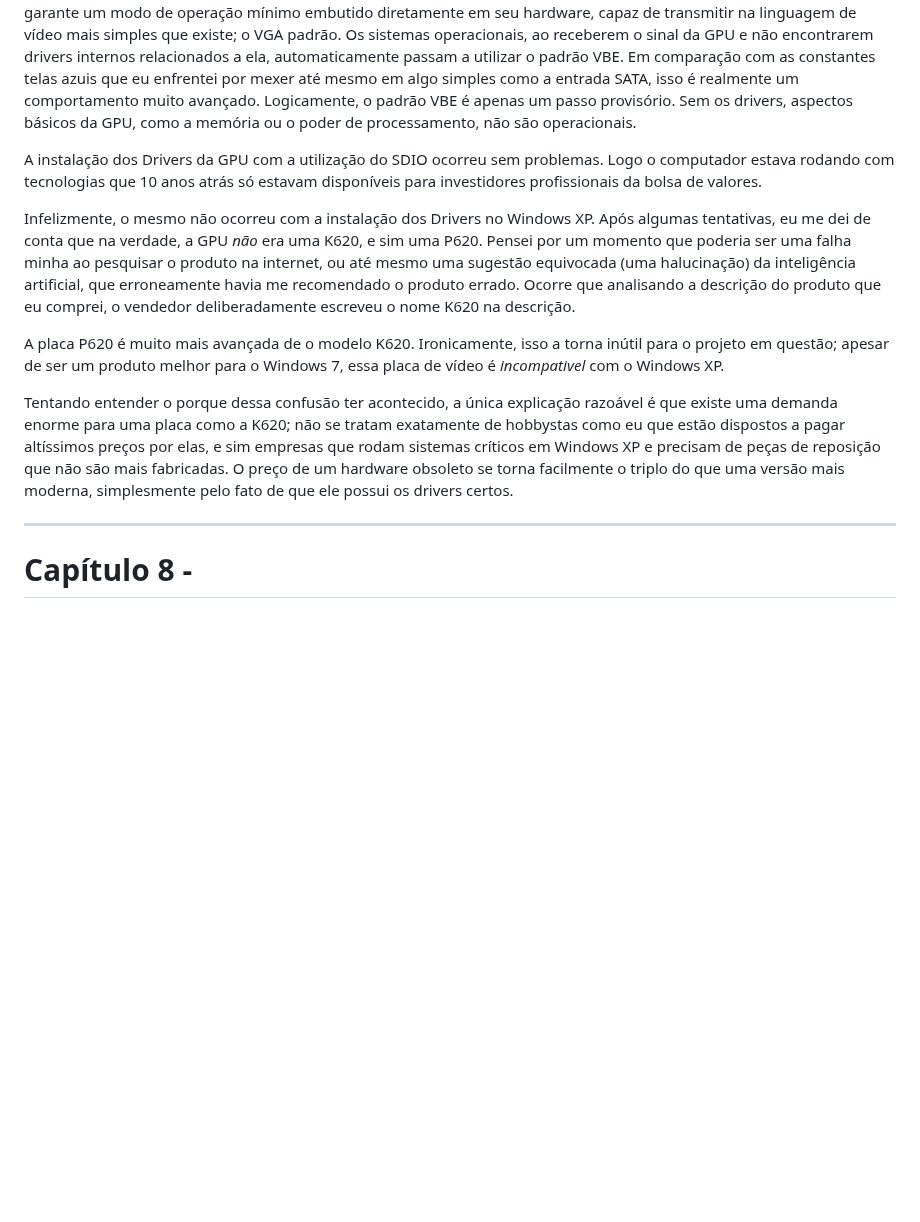
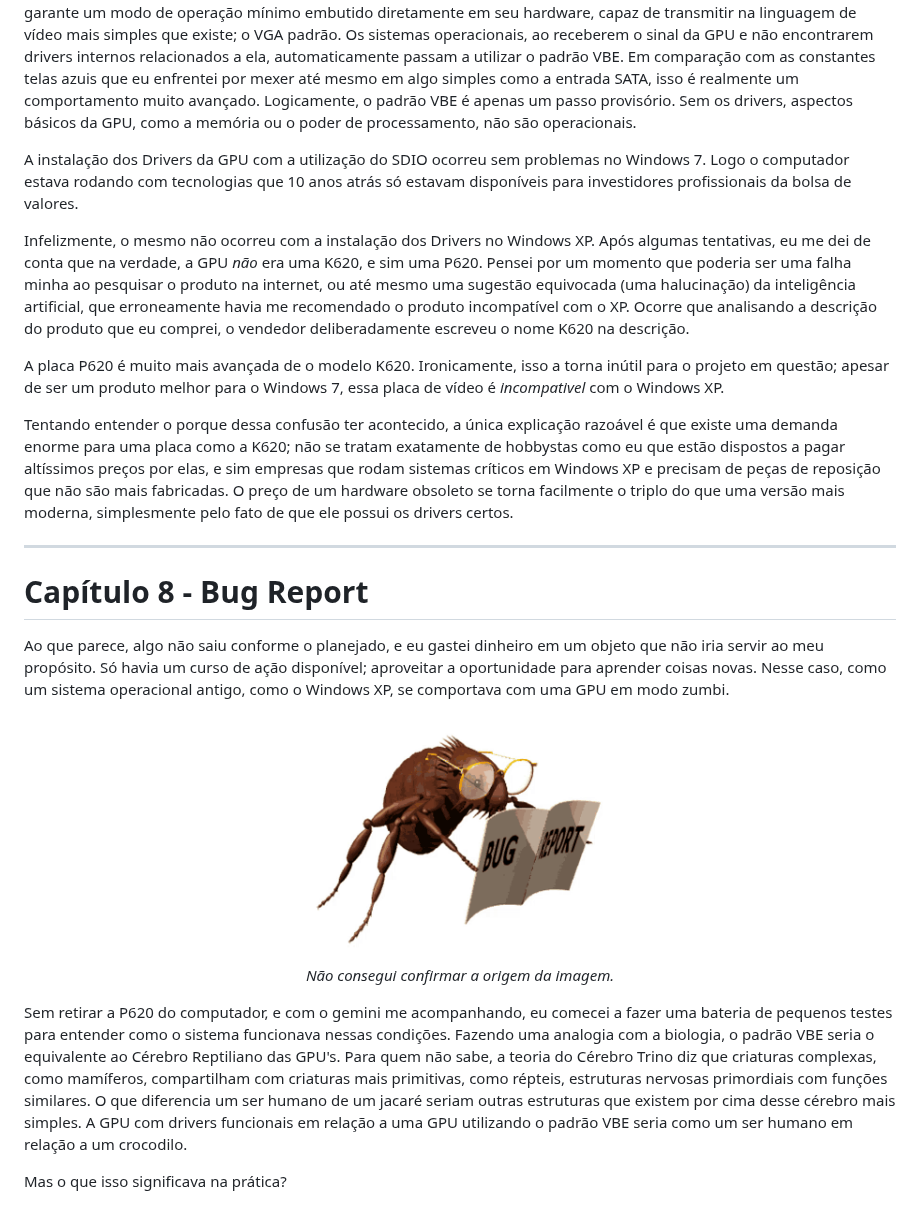
Before and after one commit to Henrique-Araujo91/Estudos, a Markdown page: Serial Experiments X/Optiplex 990/README.md, the part around the change. Drawn GitHub-style; blank space fills up the shorter version.

Commit message:
19/04/26

```diff
--- a/Serial Experiments X/Optiplex 990/README.md
+++ b/Serial Experiments X/Optiplex 990/README.md
@@ -246,9 +246,9 @@ A promessa feita pelo Gemini, era de que a placa Quadro K620 seria o apogeu da e
 
 Grandes promessas e grandes custos. A instalação da K620 física da placa de vídeo ocorreu sem problemas, e incrivelmente, em ambos os casos, Windows XP e Windows 7, o sistema ligou sem sequer precisar dos drivers da GPU. Isso ocorre por que todas as placas de vídeo do planeta seguem, desde os anos 90, o padrão VESA BIOS Extensions (VBE), que garante um modo de operação mínimo embutido diretamente em seu hardware, capaz de transmitir na linguagem de vídeo mais simples que existe; o VGA padrão. Os sistemas operacionais, ao receberem o sinal da GPU e não encontrarem drivers internos relacionados a ela, automaticamente passam a utilizar o padrão VBE. Em comparação com as constantes telas azuis que eu enfrentei por mexer até mesmo em algo simples como a entrada SATA, isso é realmente um comportamento muito avançado. Logicamente, o padrão VBE é apenas um passo provisório. Sem os drivers, aspectos básicos da GPU, como a memória ou o poder de processamento, não são operacionais.
 
-A instalação dos Drivers da GPU com a utilização do SDIO ocorreu sem problemas. Logo o computador estava rodando com tecnologias que 10 anos atrás só estavam disponíveis para investidores profissionais da bolsa de valores.
+A instalação dos Drivers da GPU com a utilização do SDIO ocorreu sem problemas no Windows 7. Logo o computador estava rodando com tecnologias que 10 anos atrás só estavam disponíveis para investidores profissionais da bolsa de valores.
 
-Infelizmente, o mesmo não ocorreu com a instalação dos Drivers no Windows XP. Após algumas tentativas, eu me dei de conta que na verdade, a GPU *não* era uma K620, e sim uma P620. Pensei por um momento que poderia ser uma falha minha ao pesquisar o produto na internet, ou até mesmo uma sugestão equivocada (uma halucinação) da inteligência artificial, que erroneamente havia me recomendado o produto errado. Ocorre que analisando a descrição do produto que eu comprei, o vendedor deliberadamente escreveu o nome K620 na descrição.
+Infelizmente, o mesmo não ocorreu com a instalação dos Drivers no Windows XP. Após algumas tentativas, eu me dei de conta que na verdade, a GPU *não* era uma K620, e sim uma P620. Pensei por um momento que poderia ser uma falha minha ao pesquisar o produto na internet, ou até mesmo uma sugestão equivocada (uma halucinação) da inteligência artificial, que erroneamente havia me recomendado o produto incompatível com o XP. Ocorre que analisando a descrição do produto que eu comprei, o vendedor deliberadamente escreveu o nome K620 na descrição.
 
 A placa P620 é muito mais avançada de o modelo K620. Ironicamente, isso a torna inútil para o projeto em questão; apesar de ser um produto melhor para o Windows 7, essa placa de vídeo é *incompativel* com o Windows XP.
 
@@ -256,4 +256,15 @@ Tentando entender o porque dessa confusão ter acontecido, a única explicação
 
 ---
 
-# Capítulo 8 -
+# Capítulo 8 - Bug Report
+
+Ao que parece, algo não saiu conforme o planejado, e eu gastei dinheiro em um objeto que não iria servir ao meu propósito. Só havia um curso de ação disponível; aproveitar a oportunidade para aprender coisas novas. Nesse caso, como um sistema operacional antigo, como o Windows XP, se comportava com uma GPU em modo zumbi.
+
+<div align="center">
+  <img src="../../assets/bug-reading.gif" alt="" width="300">
+  <p><em>Não consegui confirmar a origem da imagem.</em></p>
+</div>
+
+Sem retirar a P620 do computador, e com o gemini me acompanhando, eu comecei a fazer uma bateria de pequenos testes para entender como o sistema funcionava nessas condições. Fazendo uma analogia com a biologia, o padrão VBE seria o equivalente ao Cérebro Reptiliano das GPU's. Para quem não sabe, a teoria do Cérebro Trino diz que criaturas complexas, como mamíferos, compartilham com criaturas mais primitivas, como répteis, estruturas nervosas primordiais com funções similares. O que diferencia um ser humano de um jacaré seriam outras estruturas que existem por cima desse cérebro mais simples. A GPU com drivers funcionais em relação a uma GPU utilizando o padrão VBE seria como um ser humano em relação a um crocodilo.
+
+Mas o que isso significava na prática?
```
